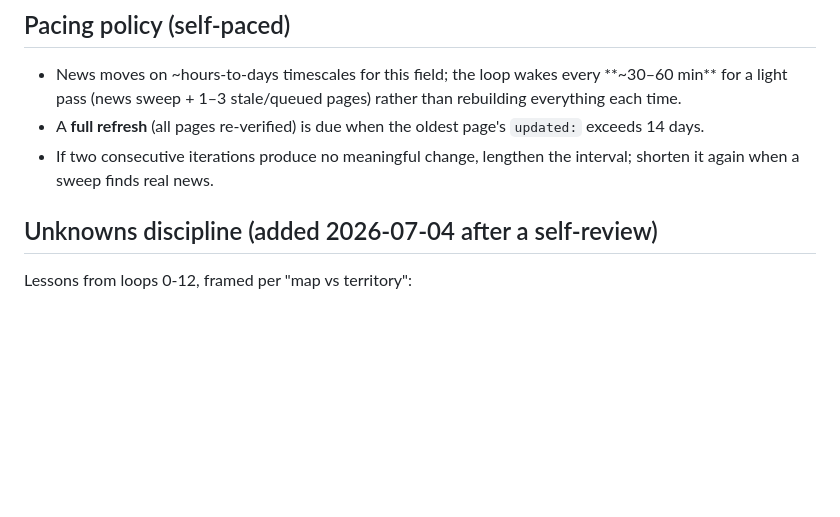
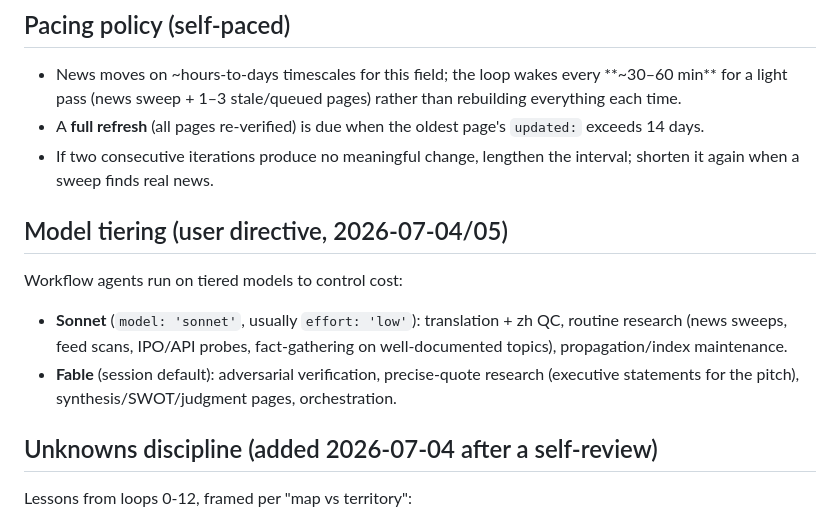
Before and after one commit to kingwonn/physicalAI, a Markdown page: LOOP.md, the part around the change. Rendered like a GitHub page; blank space fills up the shorter version.

Commit message:
protocol: model tiering — Sonnet for translation + routine research, Fable for verify/synthesis
Per user directive: translation/QC and routine investigation (news sweeps,
feed scans, probes, well-documented fact-gathering) run on Sonnet;
Fable reserved for adversarial verification, precise-quote research,
synthesis/SWOT/pitch composition, and orchestration.

Co-Authored-By: Claude Fable 5 <noreply@anthropic.com>

```diff
--- a/LOOP.md
+++ b/LOOP.md
@@ -47,6 +47,16 @@ Each iteration is one pass of:
   `updated:` exceeds 14 days.
 - If two consecutive iterations produce no meaningful change, lengthen the
   interval; shorten it again when a sweep finds real news.
+
+## Model tiering (user directive, 2026-07-04/05)
+
+Workflow agents run on tiered models to control cost:
+- **Sonnet** (`model: 'sonnet'`, usually `effort: 'low'`): translation + zh QC,
+  routine research (news sweeps, feed scans, IPO/API probes, fact-gathering on
+  well-documented topics), propagation/index maintenance.
+- **Fable** (session default): adversarial verification, precise-quote research
+  (executive statements for the pitch), synthesis/SWOT/judgment pages,
+  orchestration.
 
 ## Unknowns discipline (added 2026-07-04 after a self-review)
 
```
